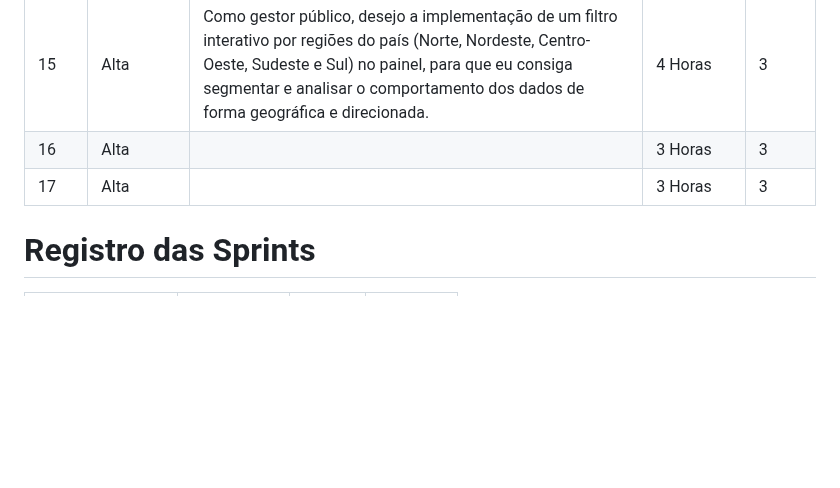
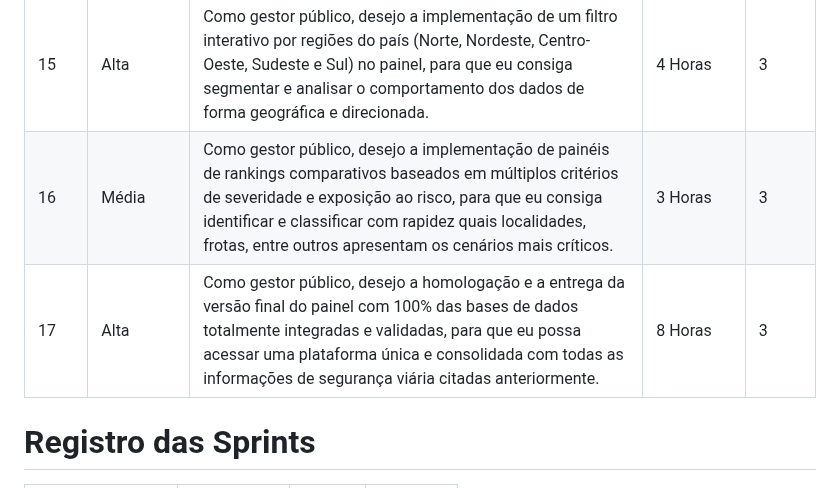
Before and after one commit to grupodeltalog/Back_log-2-semestre, a Markdown page: README.md, the part around the change. GitHub-like rendering; blank space fills up the shorter version.

```diff
--- a/README.md
+++ b/README.md
@@ -66,8 +66,8 @@ Este projeto tem como objetivo ajudar e facilitar na utilização da plataforma
 | 13    |     Alta   | Como gestor público, desejo a implementação da base de dados populacional do IBGE e de frotas da SENATRAN, para que o histórico de habitantes e veículos fique disponível para análise e cruzamento de dados.    | 6 Horas     | 3      |
 | 14    |     Alta   | Como um gestor público, desejo observar os indicadores de letalidade por 100 mil habitantes e sinistralidade por 10 mil veículos, Para que eu possa avaliar de forma justa o perigo real desse segmento, sem que o tamanho da população ou frota mascare os índices de risco. | 6 Horas  | 3      |
 | 15    |     Alta   | Como gestor público, desejo a implementação de um filtro interativo por regiões do país (Norte, Nordeste, Centro-Oeste, Sudeste e Sul) no painel, para que eu consiga segmentar e analisar o comportamento dos dados de forma geográfica e direcionada.  |4 Horas     | 3      |
-| 16    |     Alta   |                                                                                                                                                         |3 Horas     | 3      |
-| 17    |     Alta   |                                                                                                                                                         |3 Horas     | 3      |
+| 16    |     Média  | Como gestor público, desejo a implementação de painéis de rankings comparativos baseados em múltiplos critérios de severidade e exposição ao risco, para que eu consiga identificar e classificar com rapidez quais localidades, frotas, entre outros apresentam os cenários mais críticos. |3 Horas     | 3      |
+| 17    |     Alta   | Como gestor público, desejo a homologação e a entrega da versão final do painel com 100% das bases de dados totalmente integradas e validadas, para que eu possa acessar uma plataforma única e consolidada com todas as informações de segurança viária citadas anteriormente. |8 Horas  | 3      |
 
 
 # Registro das Sprints
```
